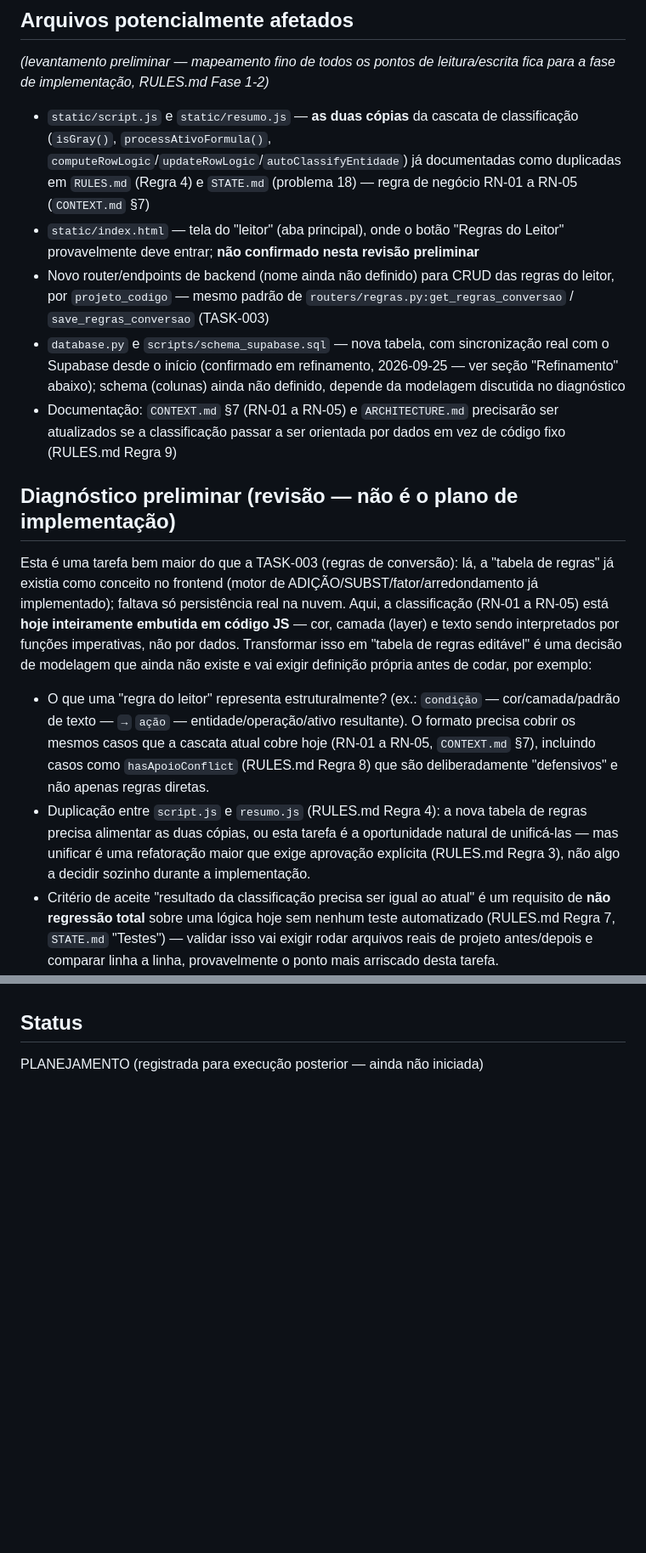
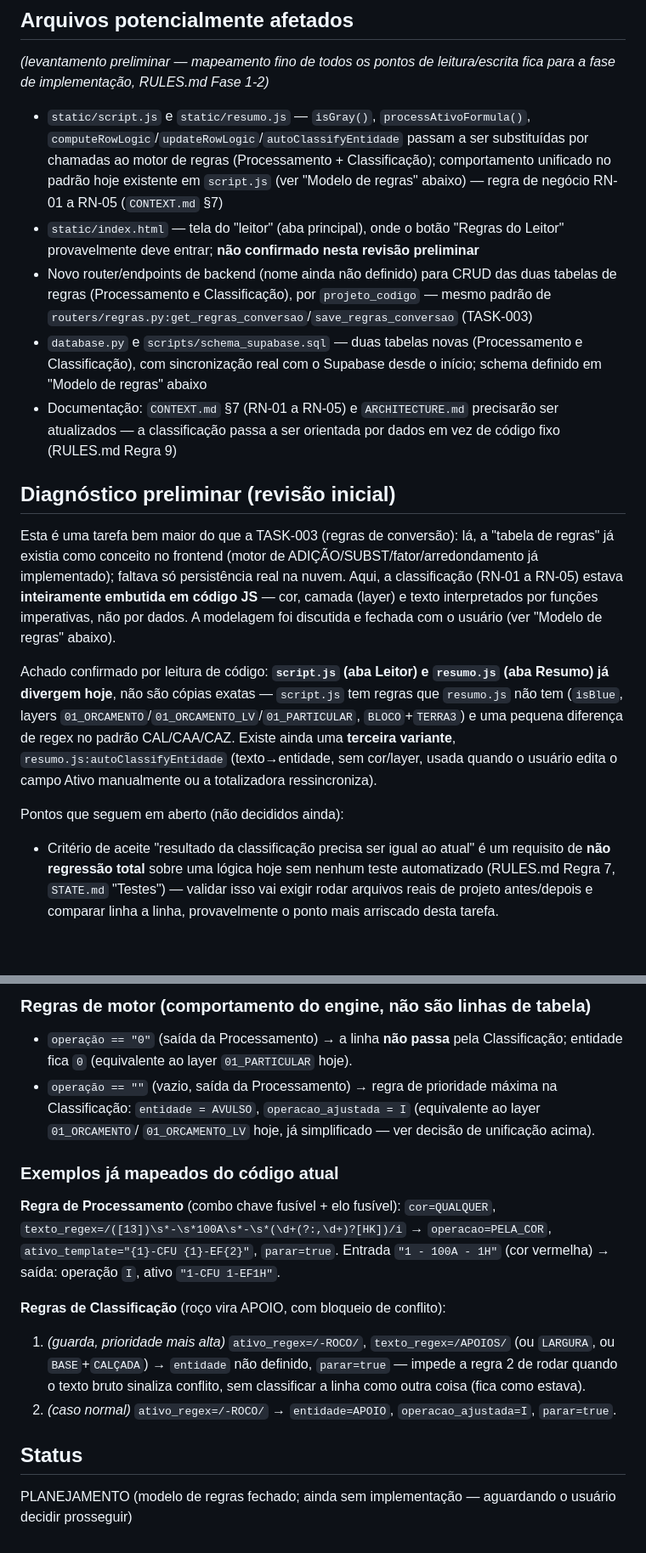
Before and after one commit to gabriel-luiz94/PROJETO-2-LEITOR-DE-PDF-ONLINE, a Markdown page: .ai/tasks/TASK-006-25-09-2026.md, 2 parts joined by grey strips. Shown at 85% size. Drawn GitHub-style; blank space fills up the shorter version.

```diff
--- a/.ai/tasks/TASK-006-25-09-2026.md
+++ b/.ai/tasks/TASK-006-25-09-2026.md
@@ -51,40 +51,38 @@ projeto.
 *(levantamento preliminar — mapeamento fino de todos os pontos de leitura/escrita fica para a
 fase de implementação, RULES.md Fase 1-2)*
 
-- `static/script.js` e `static/resumo.js` — **as duas cópias** da cascata de classificação
-  (`isGray()`, `processAtivoFormula()`, `computeRowLogic`/`updateRowLogic`/`autoClassifyEntidade`)
-  já documentadas como duplicadas em `RULES.md` (Regra 4) e `STATE.md` (problema 18) — regra de
-  negócio RN-01 a RN-05 (`CONTEXT.md` §7)
+- `static/script.js` e `static/resumo.js` — `isGray()`, `processAtivoFormula()`,
+  `computeRowLogic`/`updateRowLogic`/`autoClassifyEntidade` passam a ser substituídas por chamadas
+  ao motor de regras (Processamento + Classificação); comportamento unificado no padrão hoje
+  existente em `script.js` (ver "Modelo de regras" abaixo) — regra de negócio RN-01 a RN-05
+  (`CONTEXT.md` §7)
 - `static/index.html` — tela do "leitor" (aba principal), onde o botão "Regras do Leitor"
   provavelmente deve entrar; **não confirmado nesta revisão preliminar**
-- Novo router/endpoints de backend (nome ainda não definido) para CRUD das regras do leitor, por
-  `projeto_codigo` — mesmo padrão de `routers/regras.py:get_regras_conversao` /
-  `save_regras_conversao` (TASK-003)
-- `database.py` e `scripts/schema_supabase.sql` — nova tabela, com sincronização real com o
-  Supabase desde o início (confirmado em refinamento, 2026-09-25 — ver seção "Refinamento"
-  abaixo); schema (colunas) ainda não definido, depende da modelagem discutida no diagnóstico
-- Documentação: `CONTEXT.md` §7 (RN-01 a RN-05) e `ARCHITECTURE.md` precisarão ser atualizados se
-  a classificação passar a ser orientada por dados em vez de código fixo (RULES.md Regra 9)
+- Novo router/endpoints de backend (nome ainda não definido) para CRUD das duas tabelas de regras
+  (Processamento e Classificação), por `projeto_codigo` — mesmo padrão de
+  `routers/regras.py:get_regras_conversao`/`save_regras_conversao` (TASK-003)
+- `database.py` e `scripts/schema_supabase.sql` — duas tabelas novas (Processamento e
+  Classificação), com sincronização real com o Supabase desde o início; schema definido em
+  "Modelo de regras" abaixo
+- Documentação: `CONTEXT.md` §7 (RN-01 a RN-05) e `ARCHITECTURE.md` precisarão ser atualizados —
+  a classificação passa a ser orientada por dados em vez de código fixo (RULES.md Regra 9)
 
-## Diagnóstico preliminar (revisão — não é o plano de implementação)
+## Diagnóstico preliminar (revisão inicial)
 
 Esta é uma tarefa bem maior do que a TASK-003 (regras de conversão): lá, a "tabela de regras" já
 existia como conceito no frontend (motor de ADIÇÃO/SUBST/fator/arredondamento já implementado);
-faltava só persistência real na nuvem. Aqui, a classificação (RN-01 a RN-05) está **hoje
-inteiramente embutida em código JS** — cor, camada (layer) e texto sendo interpretados por
-funções imperativas, não por dados. Transformar isso em "tabela de regras editável" é uma
-decisão de modelagem que ainda não existe e vai exigir definição própria antes de codar, por
-exemplo:
+faltava só persistência real na nuvem. Aqui, a classificação (RN-01 a RN-05) estava **inteiramente
+embutida em código JS** — cor, camada (layer) e texto interpretados por funções imperativas, não
+por dados. A modelagem foi discutida e fechada com o usuário (ver "Modelo de regras" abaixo).
 
-- O que uma "regra do leitor" representa estruturalmente? (ex.: `condição` — cor/camada/padrão de
-  texto — `→` `ação` — entidade/operação/ativo resultante). O formato precisa cobrir os mesmos
-  casos que a cascata atual cobre hoje (RN-01 a RN-05, `CONTEXT.md` §7), incluindo casos como
-  `hasApoioConflict` (RULES.md Regra 8) que são deliberadamente "defensivos" e não apenas
-  regras diretas.
-- Duplicação entre `script.js` e `resumo.js` (RULES.md Regra 4): a nova tabela de regras precisa
-  alimentar as duas cópias, ou esta tarefa é a oportunidade natural de unificá-las — mas unificar
-  é uma refatoração maior que exige aprovação explícita (RULES.md Regra 3), não algo a decidir
-  sozinho durante a implementação.
+Achado confirmado por leitura de código: **`script.js` (aba Leitor) e `resumo.js` (aba Resumo) já
+divergem hoje**, não são cópias exatas — `script.js` tem regras que `resumo.js` não tem (`isBlue`,
+layers `01_ORCAMENTO`/`01_ORCAMENTO_LV`/`01_PARTICULAR`, `BLOCO`+`TERRA3`) e uma pequena diferença
+de regex no padrão CAL/CAA/CAZ. Existe ainda uma **terceira variante**,
+`resumo.js:autoClassifyEntidade` (texto→entidade, sem cor/layer, usada quando o usuário edita o
+campo Ativo manualmente ou a totalizadora ressincroniza).
+
+Pontos que seguem em aberto (não decididos ainda):
 - Critério de aceite "resultado da classificação precisa ser igual ao atual" é um requisito de
   **não regressão total** sobre uma lógica hoje sem nenhum teste automatizado (RULES.md Regra 7,
   `STATE.md` "Testes") — validar isso vai exigir rodar arquivos reais de projeto antes/depois e
@@ -107,4 +150,25 @@ decididos.
+### Regras de motor (comportamento do engine, não são linhas de tabela)
+
+- `operação == "0"` (saída da Processamento) → a linha **não passa** pela Classificação; entidade
+  fica `0` (equivalente ao layer `01_PARTICULAR` hoje).
+- `operação == ""` (vazio, saída da Processamento) → regra de prioridade máxima na Classificação:
+  `entidade = AVULSO`, `operacao_ajustada = I` (equivalente ao layer `01_ORCAMENTO`/
+  `01_ORCAMENTO_LV` hoje, já simplificado — ver decisão de unificação acima).
+
+### Exemplos já mapeados do código atual
+
+**Regra de Processamento** (combo chave fusível + elo fusível):
+`cor=QUALQUER`, `texto_regex=/([13])\s*-\s*100A\s*-\s*(\d+(?:,\d+)?[HK])/i` →
+`operacao=PELA_COR`, `ativo_template="{1}-CFU {1}-EF{2}"`, `parar=true`.
+Entrada `"1 - 100A - 1H"` (cor vermelha) → saída: operação `I`, ativo `"1-CFU 1-EF1H"`.
+
+**Regras de Classificação** (roço vira APOIO, com bloqueio de conflito):
+1. *(guarda, prioridade mais alta)* `ativo_regex=/-ROCO/`, `texto_regex=/APOIOS/` (ou `LARGURA`, ou
+   `BASE`+`CALÇADA`) → `entidade` não definido, `parar=true` — impede a regra 2 de rodar quando o
+   texto bruto sinaliza conflito, sem classificar a linha como outra coisa (fica como estava).
+2. *(caso normal)* `ativo_regex=/-ROCO/` → `entidade=APOIO`, `operacao_ajustada=I`, `parar=true`.
 
 ## Status
 
-PLANEJAMENTO (registrada para execução posterior — ainda não iniciada)
+PLANEJAMENTO (modelo de regras fechado; ainda sem implementação — aguardando o usuário decidir
+prosseguir)
```
Also changed, not shown: other parts of .ai/tasks/TASK-006-25-09-2026.md (+51 -6 lines), .ai/tasks/TASK-005-25-09-2026.md (+13 -8 lines).
